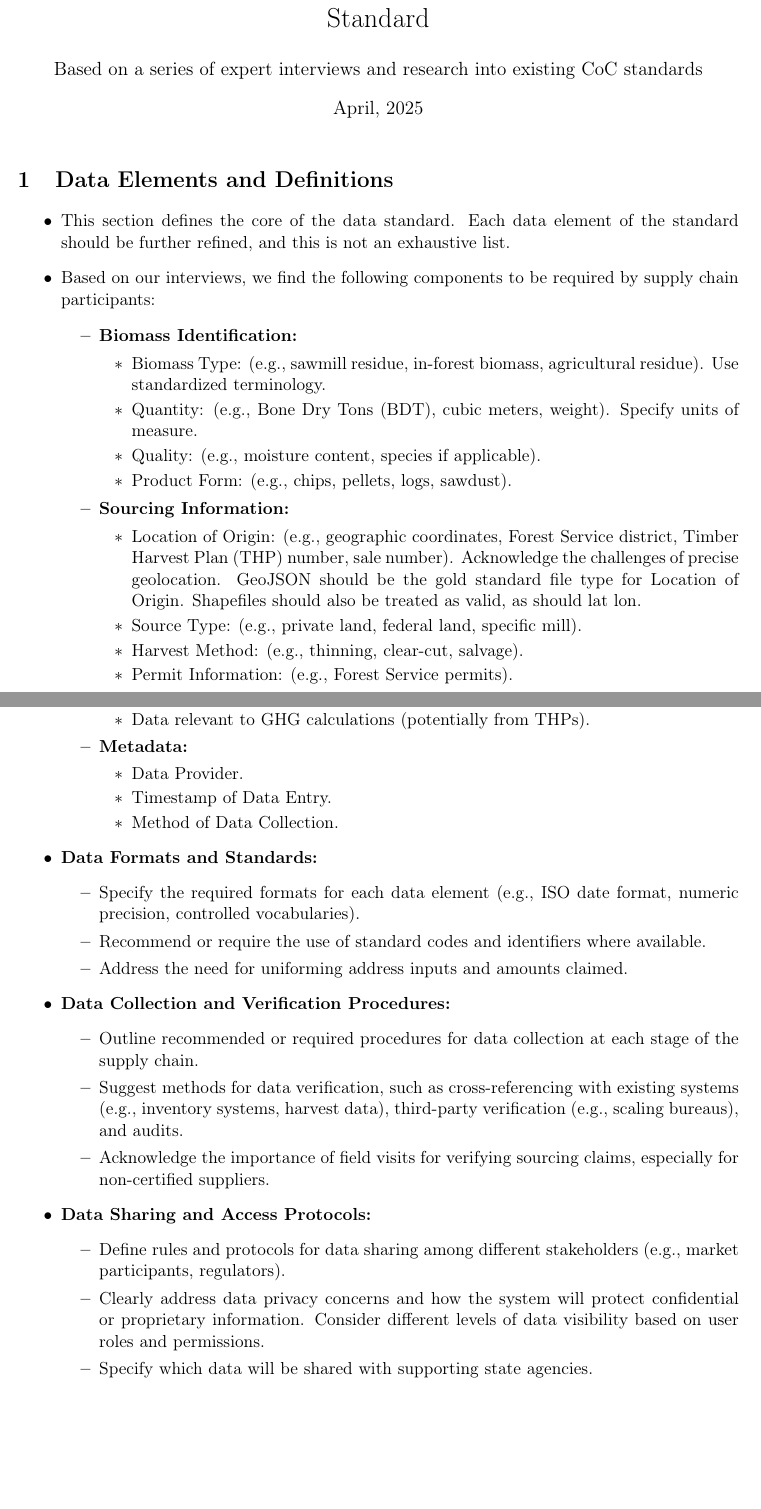
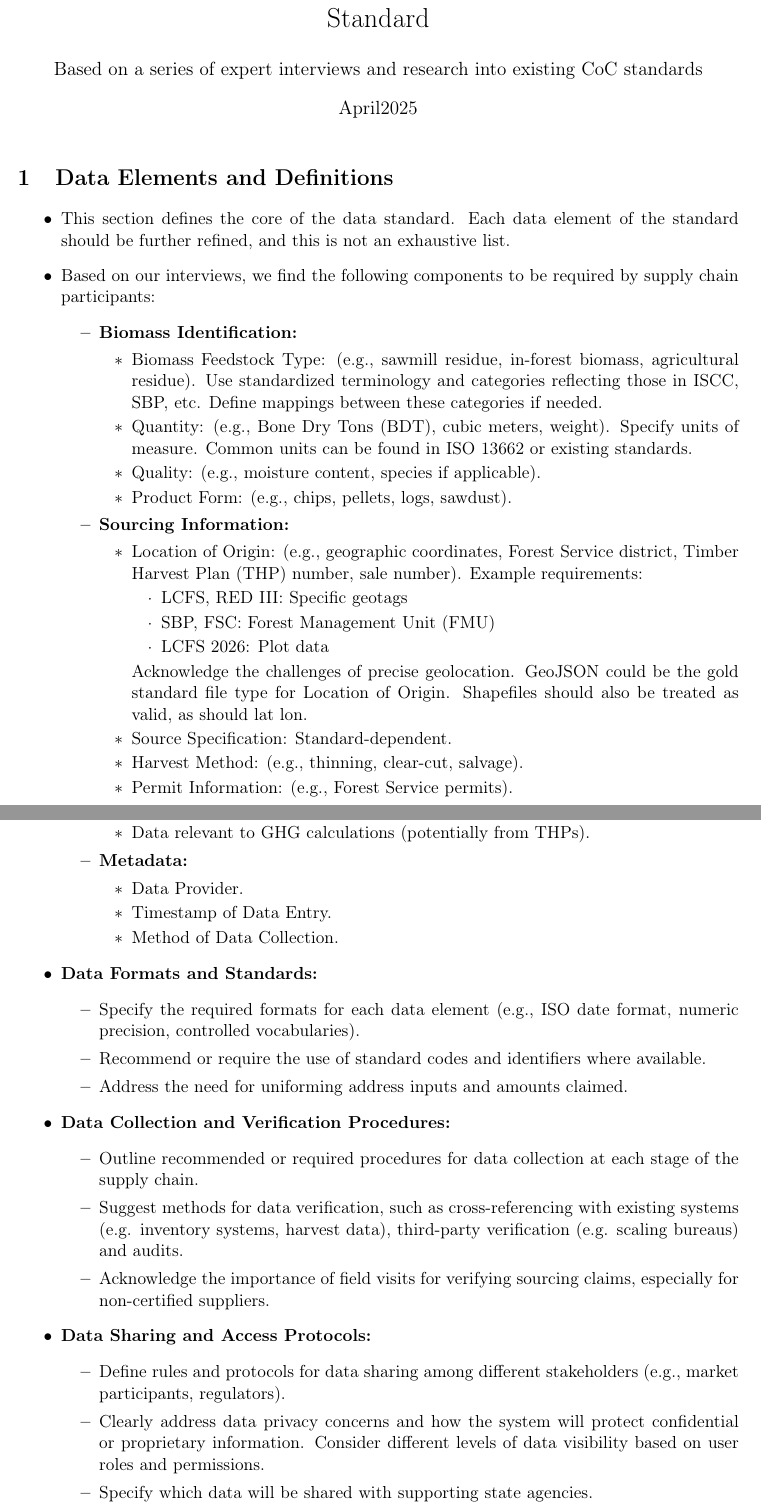
Before and after one commit to carbondirect/BOOST, a LaTeX document (CoC_standard_from_interview_summaries.tex): two parts of pages 1 and 2 of 3, joined at a grey line, cut so that both start at the same text, the shorter picture padded with empty space. Compiled offline with pdfLaTeX.

Commit message:
Added more specific location data types from other standards.

```diff
--- a/CoC_standard_from_interview_summaries.tex
+++ b/CoC_standard_from_interview_summaries.tex
@@ -8,13 +8,12 @@
 \usepackage{amssymb}            % Math symbols
 \usepackage[margin=2.5cm]{geometry} % Page margins
 \usepackage{hyperref}           % Clickable links/references (optional)
-
 % --- DOCUMENT ---
 \begin{document}
 
 \title{Detailed Components for a Biomass Chain of Custody Data Standard}
 \author{Based on a series of expert interviews and research into existing CoC standards} % should probably use a different data type here.
-\date{\monthname, 2025} % Uses the compilation date
+\date{\monthname 2025} % Uses the compilation date
 \maketitle
 
 \section{Data Elements and Definitions}
@@ -25,15 +24,21 @@
         \begin{itemize} % Corresponds to ▪
             \item \textbf{Biomass Identification:}
                 \begin{itemize} % Corresponds to •
-                    \item Biomass Type: (e.g., sawmill residue, in-forest biomass, agricultural residue). Use standardized terminology.
-                    \item Quantity: (e.g., Bone Dry Tons (BDT), cubic meters, weight). Specify units of measure.
+                    \item Biomass Feedstock Type: (e.g., sawmill residue, in-forest biomass, agricultural residue). Use standardized terminology and categories reflecting those in ISCC, SBP, etc. Define mappings between these categories if needed.
+                    \item Quantity: (e.g., Bone Dry Tons (BDT), cubic meters, weight). Specify units of measure. Common units can be found in ISO 13662 or existing standards.
                     \item Quality: (e.g., moisture content, species if applicable).
                     \item Product Form: (e.g., chips, pellets, logs, sawdust).
                 \end{itemize}
             \item \textbf{Sourcing Information:}
-                \begin{itemize} % Corresponds to •
-                    \item Location of Origin: (e.g., geographic coordinates, Forest Service district, Timber Harvest Plan (THP) number, sale number). Acknowledge the challenges of precise geolocation. GeoJSON should be the gold standard file type for Location of Origin. Shapefiles should also be treated as valid, as should lat lon.
-                    \item Source Type: (e.g., private land, federal land, specific mill).
+                \begin{itemize}
+                    \item Location of Origin: (e.g., geographic coordinates, Forest Service district, Timber Harvest Plan (THP) number, sale number). Example requirements:
+                        \begin{itemize}
+                            \item LCFS, RED III: Specific geotags
+                            \item SBP, FSC: Forest Management Unit (FMU)
+                            \item LCFS 2026: Plot data
+                        \end{itemize}
+                    Acknowledge the challenges of precise geolocation. GeoJSON could be the gold standard file type for Location of Origin. Shapefiles should also be treated as valid, as should lat lon.
+                    \item Source Specification: Standard-dependent.
                     \item Harvest Method: (e.g., thinning, clear-cut, salvage).
                     \item Permit Information: (e.g., Forest Service permits).
                 \end{itemize}
@@ -59,12 +64,12 @@
                     \item Data relevant to GHG calculations (potentially from THPs).
                 \end{itemize}
             \item \textbf{Metadata:}
-                \begin{itemize} % Corresponds to •
+                \begin{itemize}
                     \item Data Provider.
                     \item Timestamp of Data Entry.
                     \item Method of Data Collection.
                 \end{itemize}
-        \end{itemize} % End of ▪ level list
+        \end{itemize}
 
     \item \textbf{Data Formats and Standards:}
         \begin{itemize}
@@ -76,7 +81,7 @@
     \item \textbf{Data Collection and Verification Procedures:}
         \begin{itemize}
             \item Outline recommended or required procedures for data collection at each stage of the supply chain.
-            \item Suggest methods for data verification, such as cross-referencing with existing systems (e.g., inventory systems, harvest data), third-party verification (e.g., scaling bureaus), and audits.
+            \item Suggest methods for data verification, such as cross-referencing with existing systems (e.g. inventory systems, harvest data), third-party verification (e.g. scaling bureaus) and audits.
             \item Acknowledge the importance of field visits for verifying sourcing claims, especially for non-certified suppliers.
         \end{itemize}
 
```
Also changed, not shown: CoC_standard_from_interview_summaries.tex (6 more changed lines).
